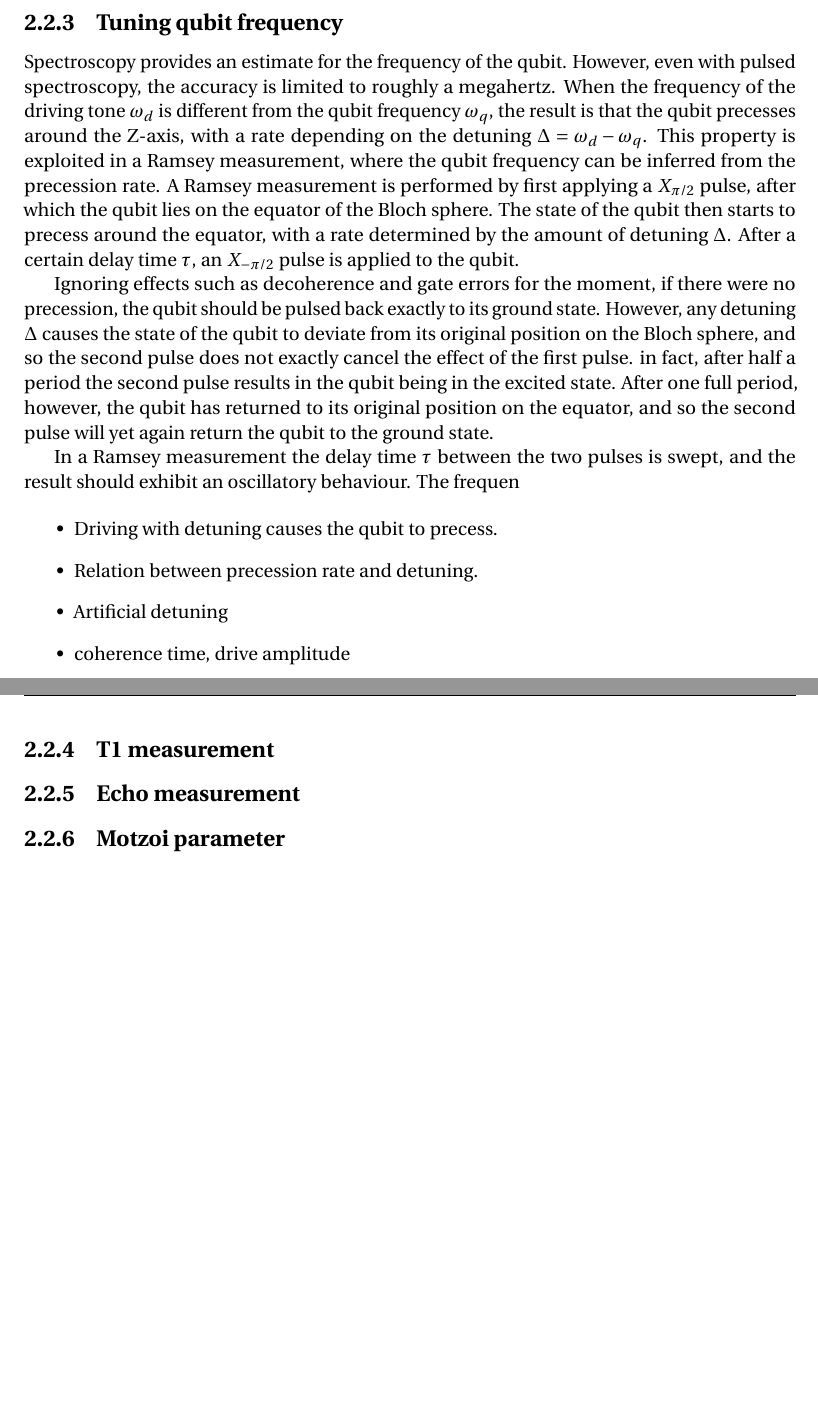
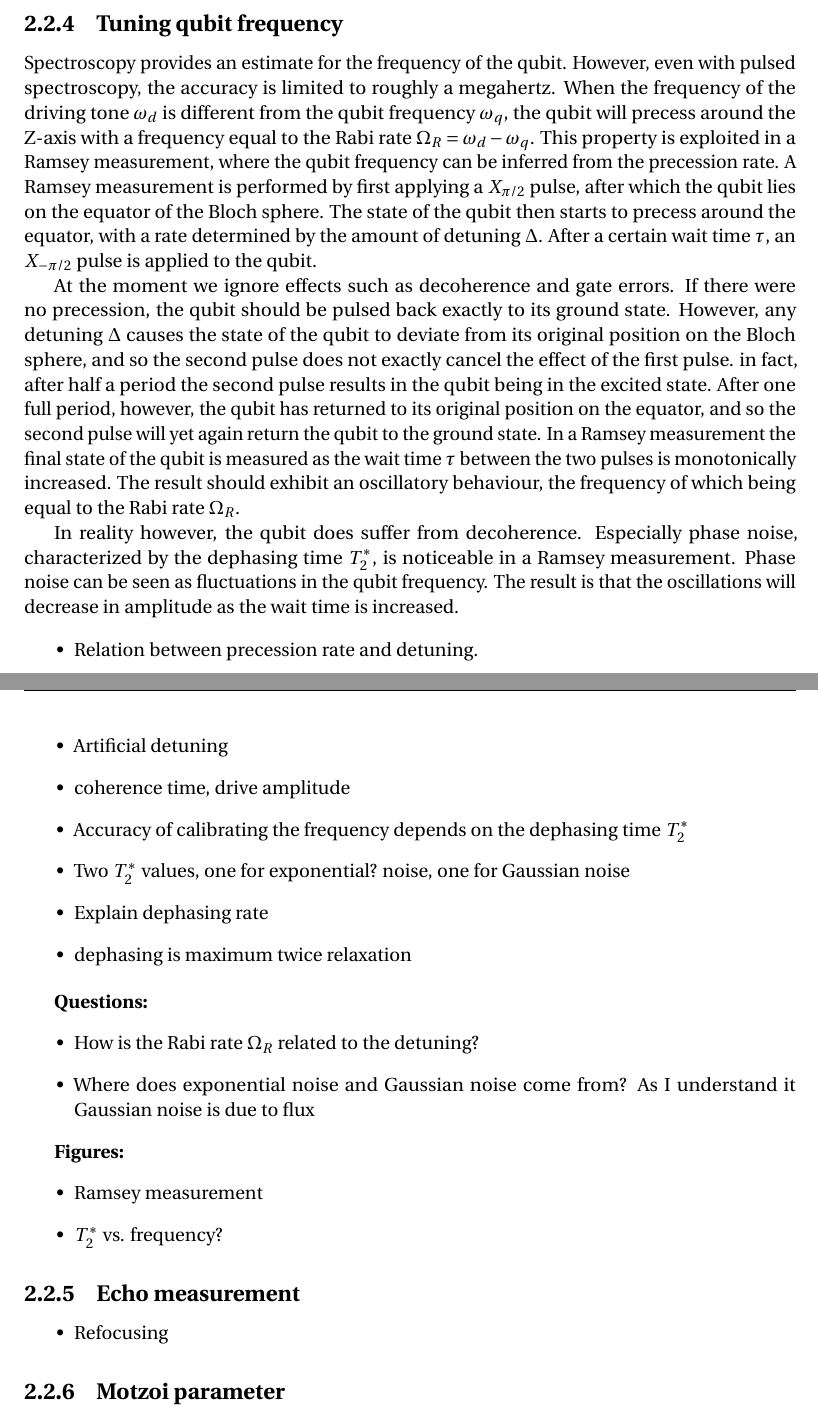
Before and after one commit to nulinspiratie/Master-Thesis, a LaTeX thesis (Thesis/thesis.tex): two parts of pages 24 and 25 of 31, joined at a grey line, cut so that both start at the same text, the shorter picture padded with empty space. Compiled offline with pdfLaTeX.

Commit message:
Working on Ramsey

```diff
--- a/Thesis/thesis.tex
+++ b/Thesis/thesis.tex
@@ -520,19 +527,40 @@ Dr.~Alessandro Bruno
       \subsection{Tuning qubit frequency}
-        Spectroscopy provides an estimate for the frequency of the qubit. However, even with pulsed spectroscopy, the accuracy is limited to roughly a megahertz. When the frequency of the driving tone $\omega_d$ is different from the qubit frequency $\omega_q$, the result is that the qubit precesses around the Z-axis, with a rate depending on the detuning $\Delta = \omega_d - \omega_q$. This property is exploited in a Ramsey measurement, where the qubit frequency can be inferred from the precession rate. A Ramsey measurement is performed by first applying a $X_{\pi/2}$ pulse, after which the qubit lies on the equator of the Bloch sphere. The state of the qubit then starts to precess around the equator, with a rate determined by the amount of detuning $\Delta$. After a certain delay time $\tau$, an $X_{-\pi/2}$ pulse is applied to the qubit.
+        Spectroscopy provides an estimate for the frequency of the qubit. However, even with pulsed spectroscopy, the accuracy is limited to roughly a megahertz. When the frequency of the driving tone $\omega_d$ is different from the qubit frequency $\omega_q$, the qubit will precess around the Z-axis with a frequency equal to the Rabi rate $\Omega_R = \omega_d - \omega_q$. This property is exploited in a Ramsey measurement, where the qubit frequency can be inferred from the precession rate. A Ramsey measurement is performed by first applying a $X_{\pi/2}$ pulse, after which the qubit lies on the equator of the Bloch sphere. The state of the qubit then starts to precess around the equator, with a rate determined by the amount of detuning $\Delta$. After a certain wait time $\tau$, an $X_{-\pi/2}$ pulse is applied to the qubit.
 
-        Ignoring effects such as decoherence and gate errors for the moment, if there were no precession, the qubit should be pulsed back exactly to its ground state. However, any detuning $\Delta$ causes the state of the qubit to deviate from its original position on the Bloch sphere, and so the second pulse does not exactly cancel the effect of the first pulse. in fact, after half a period the second pulse results in the qubit being in the excited state. After one full period, however, the qubit has returned to its original position on the equator, and so the second pulse will yet again return the qubit to the ground state.
+        At the moment we ignore effects such as decoherence and gate errors. If there were no precession, the qubit should be pulsed back exactly to its ground state. However, any detuning $\Delta$ causes the state of the qubit to deviate from its original position on the Bloch sphere, and so the second pulse does not exactly cancel the effect of the first pulse. in fact, after half a period the second pulse results in the qubit being in the excited state. After one full period, however, the qubit has returned to its original position on the equator, and so the second pulse will yet again return the qubit to the ground state. In a Ramsey measurement the final state of the qubit is measured as the wait time $\tau$ between the two pulses is monotonically increased. The result should exhibit an oscillatory behaviour, the frequency of which being equal to the Rabi rate $\Omega_R$.
 
-        In a Ramsey measurement the delay time $\tau$ between the two pulses is swept, and the result should exhibit an oscillatory behaviour. The frequen
+        In reality however, the qubit does suffer from decoherence. Especially phase noise, characterized by the dephasing time $T_2^*$, is noticeable in a Ramsey measurement. Phase noise can be seen as fluctuations in the qubit frequency. The result is that the oscillations will decrease in amplitude as the wait time is increased.
+
+
 
         \begin{itemize}
-          \item Driving with detuning causes the qubit to precess.
           \item Relation between precession rate and detuning.
           \item Artificial detuning
           \item coherence time, drive amplitude
+          \item Accuracy of calibrating the frequency depends on the dephasing time $T_2^*$
+          \item Two $T_2^*$ values, one for exponential? noise, one for Gaussian noise
+          \item Explain dephasing rate
+          \item dephasing is maximum twice relaxation
         \end{itemize}
 
-      \subsection{T1 measurement}
+        \textbf{Questions:}
+        \begin{itemize}
+          \item How is the Rabi rate $\Omega_R$ related to the detuning?
+          \item Where does exponential noise and Gaussian noise come from? As I understand it Gaussian noise is due to flux
+        \end{itemize}
+
+        \textbf{Figures:}
+        \begin{itemize}
+          \item Ramsey measurement
+          \item $T_2^*$ vs. frequency?
+        \end{itemize}
+
       \subsection{Echo measurement}
+        \begin{itemize}
+          \item Refocusing
+        \end{itemize}
+
+
       \subsection{Motzoi parameter}
       \subsection{AllXY measurement}
       \subsection{Measuring single shots}
```
Also changed, not shown: Thesis/thesis.pdf, Thesis/thesis.tex (9 more changed lines), 5 other files.
